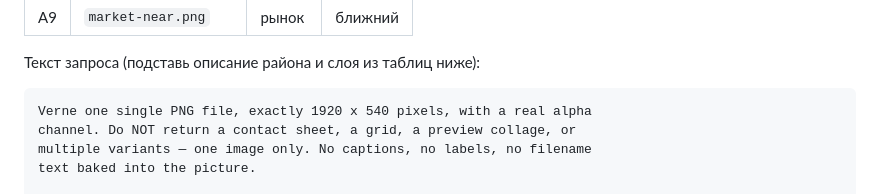
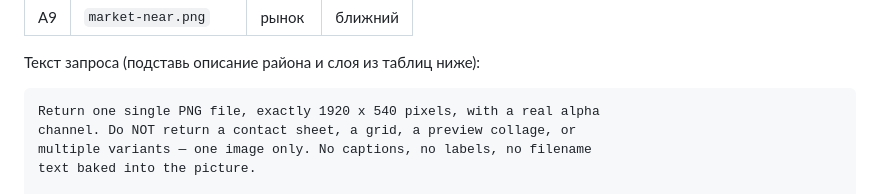
Before and after one commit to aka-gst/neon-claw, a Markdown page: docs/art-request-batches.md, the part around the change. Rendered like a GitHub page.

Commit message:
Опечатка в первом же промте: Verne вместо Return
Co-Authored-By: Claude Opus 5 <noreply@anthropic.com>

````diff
--- a/docs/art-request-batches.md
+++ b/docs/art-request-batches.md
@@ -50,7 +50,7 @@
 Текст запроса (подставь описание района и слоя из таблиц ниже):
 
 ```
-Verne one single PNG file, exactly 1920 x 540 pixels, with a real alpha
+Return one single PNG file, exactly 1920 x 540 pixels, with a real alpha
 channel. Do NOT return a contact sheet, a grid, a preview collage, or
 multiple variants — one image only. No captions, no labels, no filename
 text baked into the picture.
````
